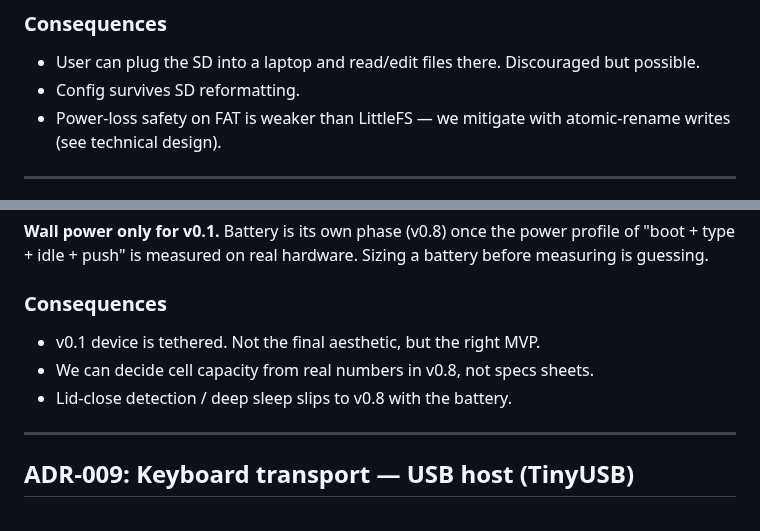
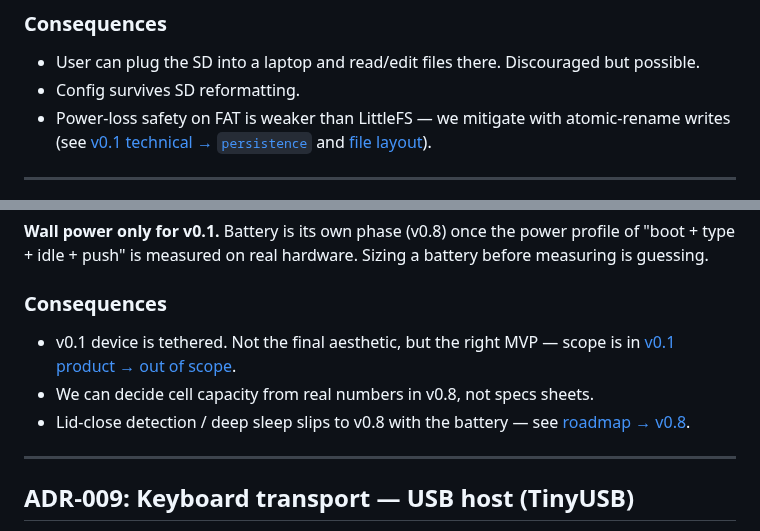
Before and after one commit to jcalixte/typewriter, a Markdown page: docs/adr.md, 2 parts joined by grey strips. Rendered like a GitHub page.

Commit message:
docs(adr): cross-link ADR-007/008/009 to v0.1 docs and roadmap
Adds inline pointers from ADR-007 (storage) to the v0.1 technical
persistence + file-layout sections, from ADR-008 (power) to the v0.1
out-of-scope and roadmap v0.8, and from ADR-009 (keyboard) to spike 4
in the v0.1 technical bring-up order.

```diff
--- a/docs/adr.md
+++ b/docs/adr.md
@@ -271,7 +271,9 @@ derived key.
   Discouraged but possible.
 - Config survives SD reformatting.
 - Power-loss safety on FAT is weaker than LittleFS — we mitigate with
-  atomic-rename writes (see technical design).
+  atomic-rename writes (see
+  [v0.1 technical → `persistence`](v0.1-mvp-technical.md#module-breakdown)
+  and [file layout](v0.1-mvp-technical.md#file-layout)).
 
 ---
 
@@ -299,9 +301,11 @@ power profile of "boot + type + idle + push" is measured on real hardware.
 Sizing a battery before measuring is guessing.
 
 ### Consequences
-- v0.1 device is tethered. Not the final aesthetic, but the right MVP.
+- v0.1 device is tethered. Not the final aesthetic, but the right MVP —
+  scope is in [v0.1 product → out of scope](v0.1-mvp-product.md#out-of-scope-for-v01).
 - We can decide cell capacity from real numbers in v0.8, not specs sheets.
-- Lid-close detection / deep sleep slips to v0.8 with the battery.
+- Lid-close detection / deep sleep slips to v0.8 with the battery — see
+  [roadmap → v0.8](roadmap.md#v08--power-battery--sleep--).
 
 ---
 
```
Also changed, not shown: other parts of docs/adr.md (+2 -1 lines).
